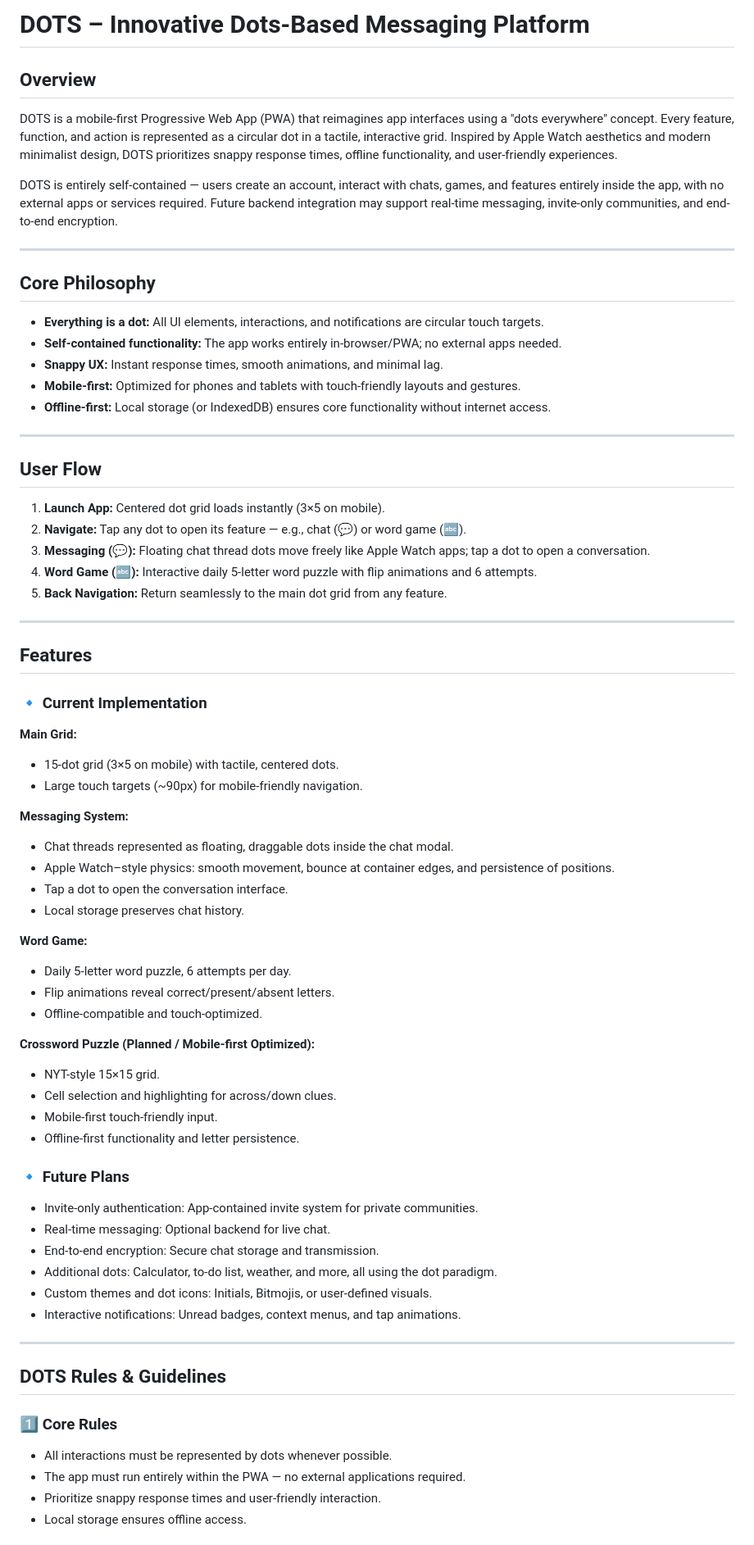
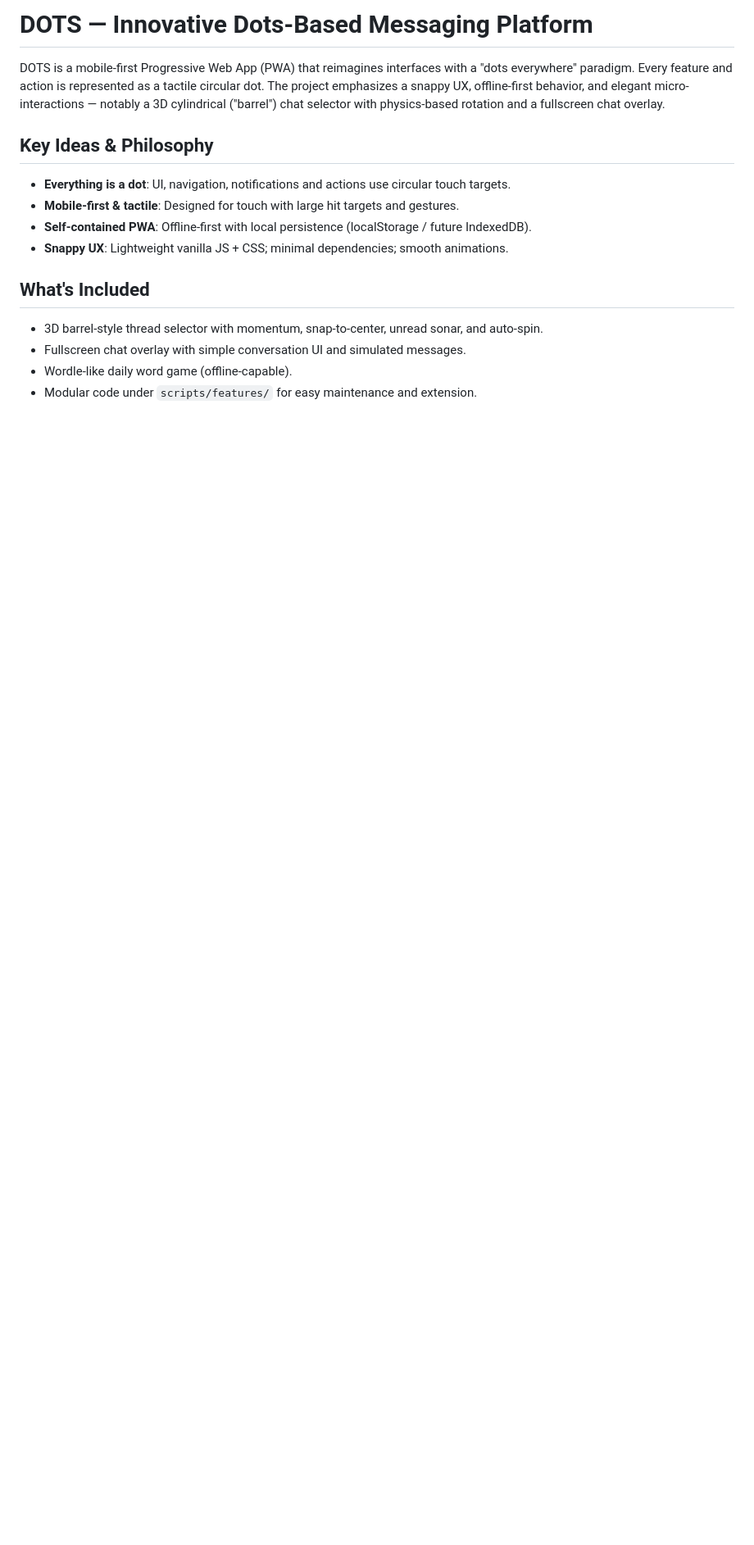
Before and after one commit to LPM131/THNAP-DOTS, a Markdown page: README.md, the part around the change printed below. Shown: that part at 82% size. Drawn GitHub-style; blank space fills up the shorter version.

```diff
--- a/README.md
+++ b/README.md
@@ -1,79 +1,18 @@
-# DOTS – Innovative Dots-Based Messaging Platform
+# DOTS — Innovative Dots-Based Messaging Platform
 
-## Overview
+DOTS is a mobile-first Progressive Web App (PWA) that reimagines interfaces with a "dots everywhere" paradigm. Every feature and action is represented as a tactile circular dot. The project emphasizes a snappy UX, offline-first behavior, and elegant micro-interactions — notably a 3D cylindrical ("barrel") chat selector with physics-based rotation and a fullscreen chat overlay.
 
-DOTS is a mobile-first Progressive Web App (PWA) that reimagines app interfaces using a "dots everywhere" concept. Every feature, function, and action is represented as a circular dot in a tactile, interactive grid. Inspired by Apple Watch aesthetics and modern minimalist design, DOTS prioritizes snappy response times, offline functionality, and user-friendly experiences.
+## Key Ideas & Philosophy
 
-DOTS is entirely self-contained — users create an account, interact with chats, games, and features entirely inside the app, with no external apps or services required. Future backend integration may support real-time messaging, invite-only communities, and end-to-end encryption.
+- **Everything is a dot**: UI, navigation, notifications and actions use circular touch targets.
+- **Mobile-first & tactile**: Designed for touch with large hit targets and gestures.
+- **Self-contained PWA**: Offline-first with local persistence (localStorage / future IndexedDB).
+- **Snappy UX**: Lightweight vanilla JS + CSS; minimal dependencies; smooth animations.
 
----
+## What's Included
 
-## Core Philosophy
+- 3D barrel-style thread selector with momentum, snap-to-center, unread sonar, and auto-spin.
+- Fullscreen chat overlay with simple conversation UI and simulated messages.
+- Wordle-like daily word game (offline-capable).
+- Modular code under `scripts/features/` for easy maintenance and extension.
 
-* **Everything is a dot:** All UI elements, interactions, and notifications are circular touch targets.
-* **Self-contained functionality:** The app works entirely in-browser/PWA; no external apps needed.
-* **Snappy UX:** Instant response times, smooth animations, and minimal lag.
-* **Mobile-first:** Optimized for phones and tablets with touch-friendly layouts and gestures.
-* **Offline-first:** Local storage (or IndexedDB) ensures core functionality without internet access.
-
----
-
-## User Flow
-
-1. **Launch App:** Centered dot grid loads instantly (3×5 on mobile).
-2. **Navigate:** Tap any dot to open its feature — e.g., chat (💬) or word game (🔤).
-3. **Messaging (💬):** Floating chat thread dots move freely like Apple Watch apps; tap a dot to open a conversation.
-4. **Word Game (🔤):** Interactive daily 5-letter word puzzle with flip animations and 6 attempts.
-5. **Back Navigation:** Return seamlessly to the main dot grid from any feature.
-
----
-
-## Features
-
-### 🔹 Current Implementation
-
-**Main Grid:**
-
-* 15-dot grid (3×5 on mobile) with tactile, centered dots.
-* Large touch targets (~90px) for mobile-friendly navigation.
-
-**Messaging System:**
-
-* Chat threads represented as floating, draggable dots inside the chat modal.
-* Apple Watch–style physics: smooth movement, bounce at container edges, and persistence of positions.
-* Tap a dot to open the conversation interface.
-* Local storage preserves chat history.
-
-**Word Game:**
-
-* Daily 5-letter word puzzle, 6 attempts per day.
-* Flip animations reveal correct/present/absent letters.
-* Offline-compatible and touch-optimized.
-
-**Crossword Puzzle (Planned / Mobile-first Optimized):**
-
-* NYT-style 15×15 grid.
-* Cell selection and highlighting for across/down clues.
-* Mobile-first touch-friendly input.
-* Offline-first functionality and letter persistence.
-
-### 🔹 Future Plans
-
-* Invite-only authentication: App-contained invite system for private communities.
-* Real-time messaging: Optional backend for live chat.
-* End-to-end encryption: Secure chat storage and transmission.
-* Additional dots: Calculator, to-do list, weather, and more, all using the dot paradigm.
-* Custom themes and dot icons: Initials, Bitmojis, or user-defined visuals.
-* Interactive notifications: Unread badges, context menus, and tap animations.
-
----
-
-## DOTS Rules & Guidelines
-
-### 1️⃣ Core Rules
-
-* All interactions must be represented by dots whenever possible.
-* The app must run entirely within the PWA — no external applications required.
-* Prioritize snappy response times and user-friendly interaction.
-* Local storage ensures offline access.
-
```
Also changed, not shown: other parts of README.md (+102 -75 lines).
